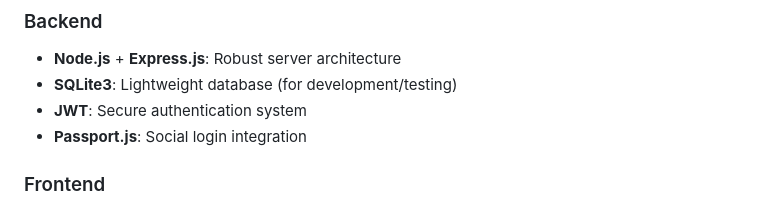
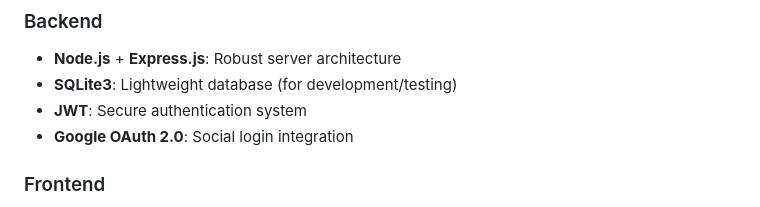
Before and after one commit to Godwind5/Blitz-Q, a Markdown page: README.md, the part around the change. GitHub-like rendering.

```diff
--- a/README.md
+++ b/README.md
@@ -44,7 +44,7 @@ This phrase comes up in every team project: "What's our team doing?" Blitz-Q was
 - **Node.js** + **Express.js**: Robust server architecture
 - **SQLite3**: Lightweight database (for development/testing)
 - **JWT**: Secure authentication system
-- **Passport.js**: Social login integration
+- **Google OAuth 2.0**: Social login integration
 
 ### Frontend
 - **Vanilla JavaScript**: Optimized performance with pure JavaScript
```
